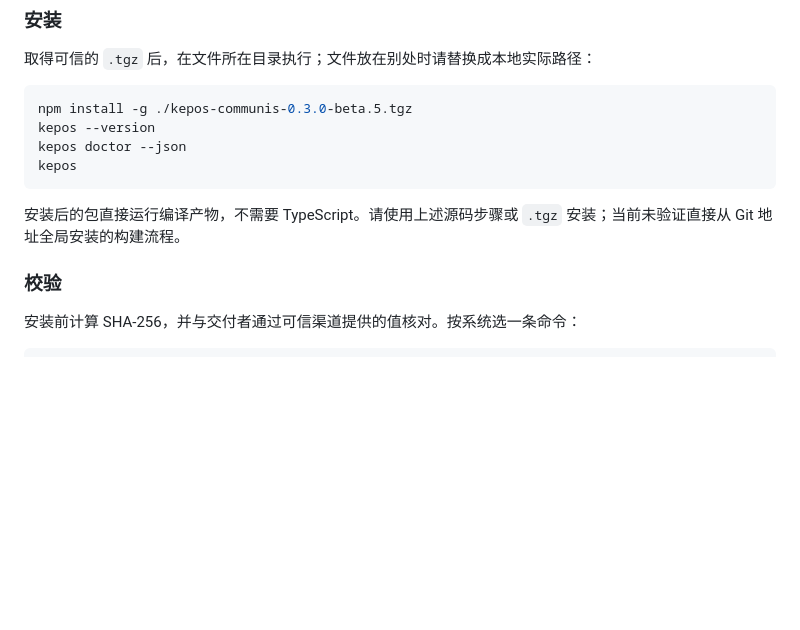
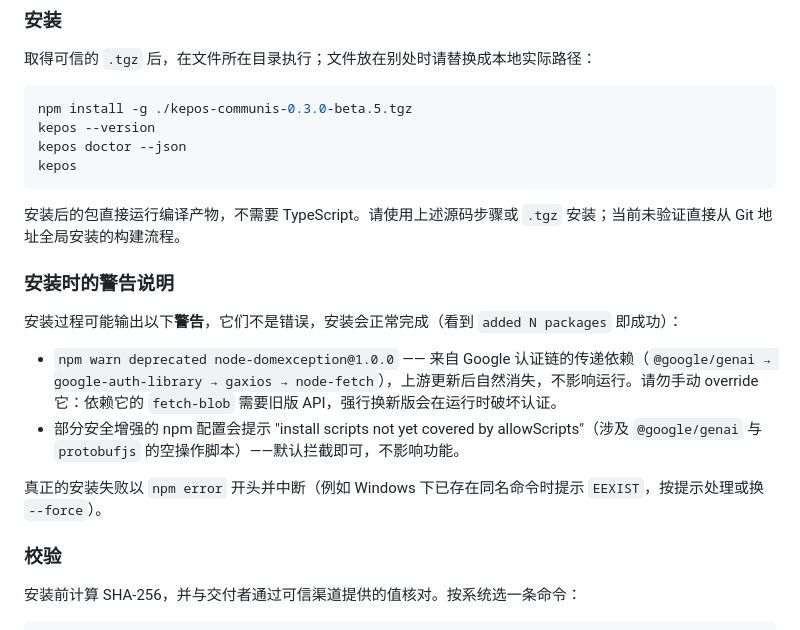
Before and after one commit to Libidooo/Kepos-Communis, a Markdown page: docs/installation.md, the part around the change. GitHub-like rendering; blank space fills up the shorter version.

Commit message:
docs: the deprecation warning on install is a warning, not an error
Someone installing the release tgz reported the node-domexception
deprecation line as a failure. Reproduced on a clean prefix: the notice
appears, then 'added 122 packages in 13s' — install succeeds. The chain
is pi-ai → @google/genai → google-auth-library → gaxios → node-fetch →
fetch-blob → node-domexception, wholly upstream; overriding it would
break fetch-blob's v1 API at runtime. The installation guide now
explains warn-vs-error, the allow-scripts notice some hardened npm
setups print, and what a real failure (EEXIST & friends) looks like;
both READMEs carry the one-line reassurance.

````diff
--- a/docs/installation.md
+++ b/docs/installation.md
@@ -66,6 +66,15 @@ kepos
 ```
 
 安装后的包直接运行编译产物，不需要 TypeScript。请使用上述源码步骤或 `.tgz` 安装；当前未验证直接从 Git 地址全局安装的构建流程。
+
+### 安装时的警告说明
+
+安装过程可能输出以下**警告**，它们不是错误，安装会正常完成（看到 `added N packages` 即成功）：
+
+- `npm warn deprecated node-domexception@1.0.0` —— 来自 Google 认证链的传递依赖（`@google/genai → google-auth-library → gaxios → node-fetch`），上游更新后自然消失，不影响运行。请勿手动 override 它：依赖它的 `fetch-blob` 需要旧版 API，强行换新版会在运行时破坏认证。
+- 部分安全增强的 npm 配置会提示 "install scripts not yet covered by allowScripts"（涉及 `@google/genai` 与 `protobufjs` 的空操作脚本）——默认拦截即可，不影响功能。
+
+真正的安装失败以 `npm error` 开头并中断（例如 Windows 下已存在同名命令时提示 `EEXIST`，按提示处理或换 `--force`）。
 
 ### 校验
 
````
Also changed, not shown: README.en.md (+2 -0 lines), README.md (+2 -0 lines).
